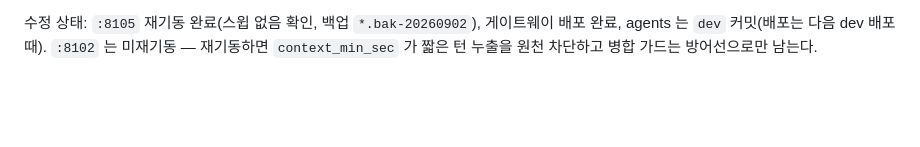
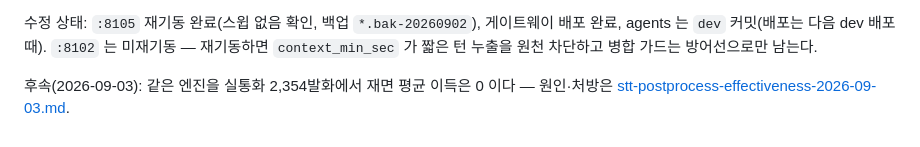
Before and after one commit to farmai-jinong/jinong_ai-agents, a Markdown page: docs/voice-eval-stt-postprocess-2026-09-02.md, the part around the change. Rendered like a GitHub page; blank space fills up the shorter version.

Commit message:
기록: :8105 후처리 엔진 실효성 — 실통화 2,354발화에서 이득 0 인 원인(fuzzy 예산 밖 오청 92/128·표기 규약 상쇄·6자모 오탐)과 처방 비교(법인접두 제거 .1126→.1118), agents 관점 시사점 (jinong_gpu stt-040r/041 요약)

```diff
--- a/docs/voice-eval-stt-postprocess-2026-09-02.md
+++ b/docs/voice-eval-stt-postprocess-2026-09-02.md
@@ -216,3 +216,6 @@ planting 은 수정 전 2패스(0.1342)가 더 낮다. 컨텍스트가 용어
 
 수정 상태: `:8105` 재기동 완료(스윕 없음 확인, 백업 `*.bak-20260902`), 게이트웨이 배포 완료, agents 는 `dev` 커밋(배포는 다음 dev 배포 때). `:8102` 는 미재기동 —
 재기동하면 `context_min_sec` 가 짧은 턴 누출을 원천 차단하고 병합 가드는 방어선으로만 남는다.
+
+후속(2026-09-03): 같은 엔진을 실통화 2,354발화에서 재면 평균 이득은 0 이다 — 원인·처방은
+[stt-postprocess-effectiveness-2026-09-03.md](./stt-postprocess-effectiveness-2026-09-03.md).
```
Also changed, not shown: docs/stt-postprocess-effectiveness-2026-09-03.md (added, +74 -0 lines).
